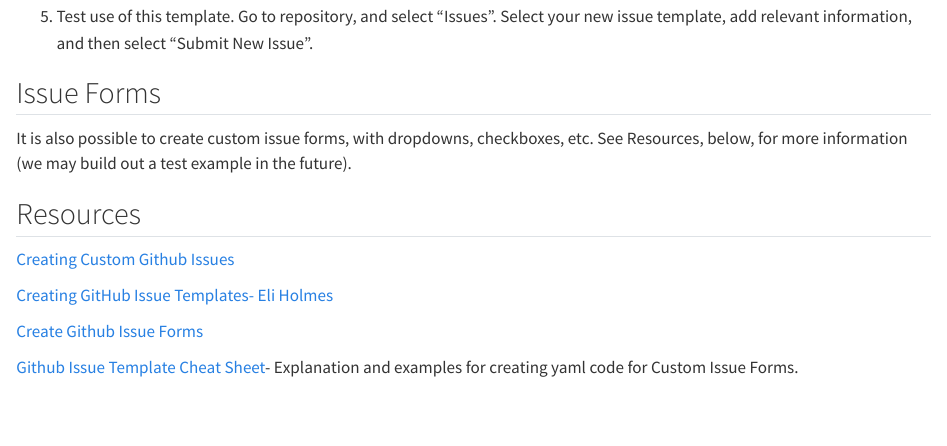
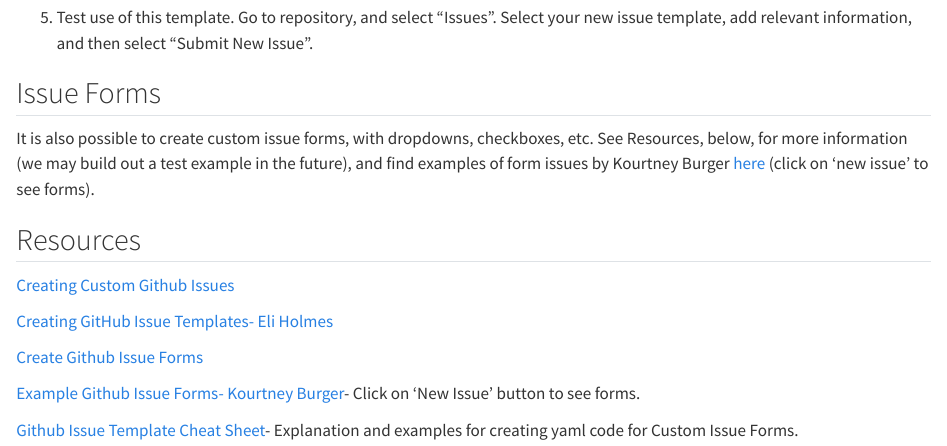
Before and after one commit to nmfs-ost/PAM-OpenScience, a Quarto document (content/issues.qmd): the page in a window 1100 px wide, from 1970 px down before the commit and from 2000 px down after it, so that both start at the same text. Rendered offline with R 4.5, knitr and Pandoc in place of Quarto, with nearby package versions.

Commit message:
change to issues
add links, try to fix image w/ broken link

```diff
--- a/content/issues.qmd
+++ b/content/issues.qmd
@@ -75,7 +77,7 @@ Creating your own custom Issue Template is ideal for repeated tasks. In this exa
 
 ## Issue Forms
 
-It is also possible to create custom issue forms, with dropdowns, checkboxes, etc. See Resources, below, for more information (we may build out a test example in the future).
+It is also possible to create custom issue forms, with dropdowns, checkboxes, etc. See Resources, below, for more information (we may build out a test example in the future), and find examples of form issues by Kourtney Burger [here](https://github.com/Kourtney-Burger/Inventree/issues) (click on 'new issue' to see forms).
 
 ## Resources
 
@@ -85,4 +87,6 @@ It is also possible to create custom issue forms, with dropdowns, checkboxes, et
 
 [Create Github Issue Forms](https://youtu.be/qQE1BUkf2-s?feature=shared)
 
+[Example Github Issue Forms- Kourtney Burger](https://github.com/Kourtney-Burger/Inventree/issues)- Click on 'New Issue' button to see forms.
+
 [Github Issue Template Cheat Sheet](https://gist.github.com/Elliria/ee13ed5201aaaac6f77f55290f189f0a)- Explanation and examples for creating yaml code for Custom Issue Forms.
```
Also changed, not shown: content/issues.qmd (4 more changed lines).
